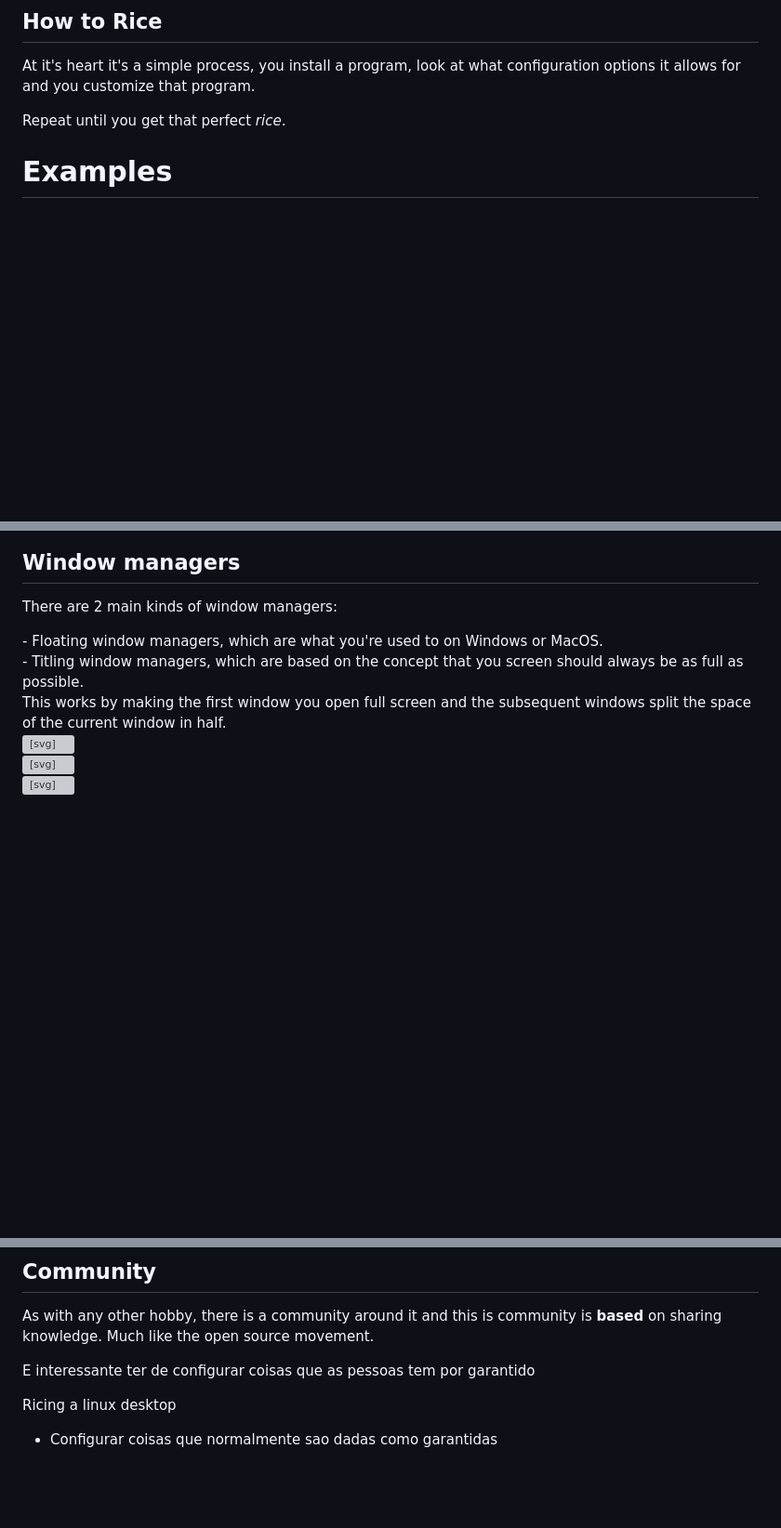
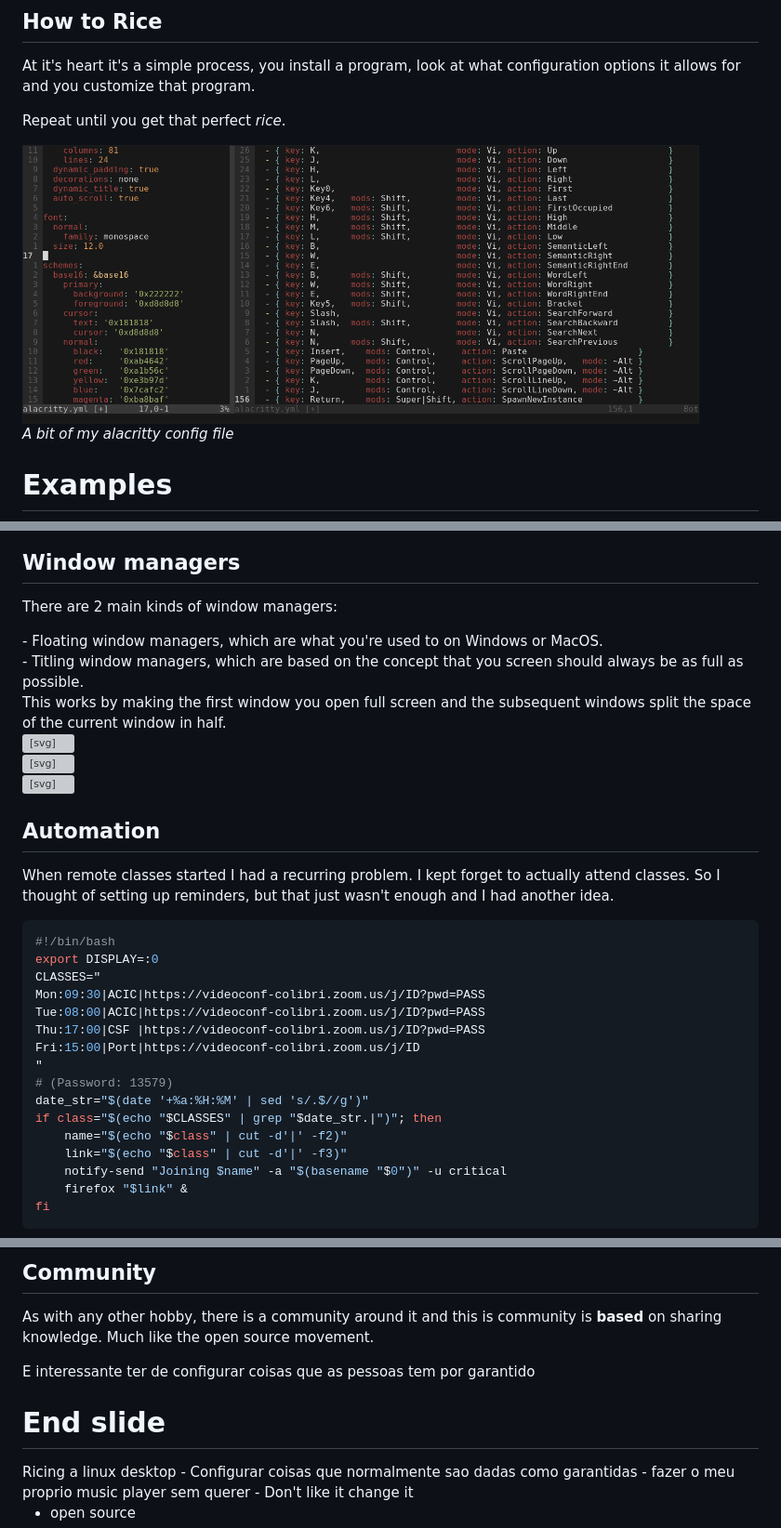
Before and after one commit to mendess/linux_ricing, a Markdown page: presentation.md, 3 parts joined by grey strips. Shown at 93% size. Rendered like a GitHub page; pictures changed too: img/terminal_conf.png (added); blank space fills up the shorter version; grey boxes are pictures that could not be loaded.

````diff
--- a/presentation.md
+++ b/presentation.md
@@ -28,6 +28,10 @@ At it's heart it's a simple process, you install a program, look at what
 configuration options it allows for and you customize that program.
 
 Repeat until you get that perfect _rice_.
+
+<img height="300px" src="./img/terminal_conf.png" />
+
+_A bit of my alacritty config file_
 
 
 # Examples
@@ -140,3 +144,27 @@ windows split the space of the current window in half.
 </div>
 </div>
 
+## Automation
+
+When remote classes started I had a recurring problem. I kept forget to actually
+attend classes. So I thought of setting up reminders, but that just wasn't
+enough and I had another idea.
+```sh
+#!/bin/bash
+export DISPLAY=:0
+CLASSES="
+Mon:09:30|ACIC|https://videoconf-colibri.zoom.us/j/ID?pwd=PASS
+Tue:08:00|ACIC|https://videoconf-colibri.zoom.us/j/ID?pwd=PASS
+Thu:17:00|CSF |https://videoconf-colibri.zoom.us/j/ID?pwd=PASS
+Fri:15:00|Port|https://videoconf-colibri.zoom.us/j/ID
+"
+# (Password: 13579)
+date_str="$(date '+%a:%H:%M' | sed 's/.$//g')"
+if class="$(echo "$CLASSES" | grep "$date_str.|")"; then
+    name="$(echo "$class" | cut -d'|' -f2)"
+    link="$(echo "$class" | cut -d'|' -f3)"
+    notify-send "Joining $name" -a "$(basename "$0")" -u critical
+    firefox "$link" &
+fi
+```
+
@@ -154,6 +185,9 @@ As with any other hobby, there is a community around it and this is community is
 E interessante ter de configurar coisas que as pessoas tem por garantido
 
 
+# End slide
+
+<div class="notes">
 Ricing a linux desktop
 - Configurar coisas que normalmente sao dadas como garantidas
 - fazer o meu proprio music player sem querer
````
Also changed, not shown: other parts of presentation.md (+5 -0 lines), 4 other files.
